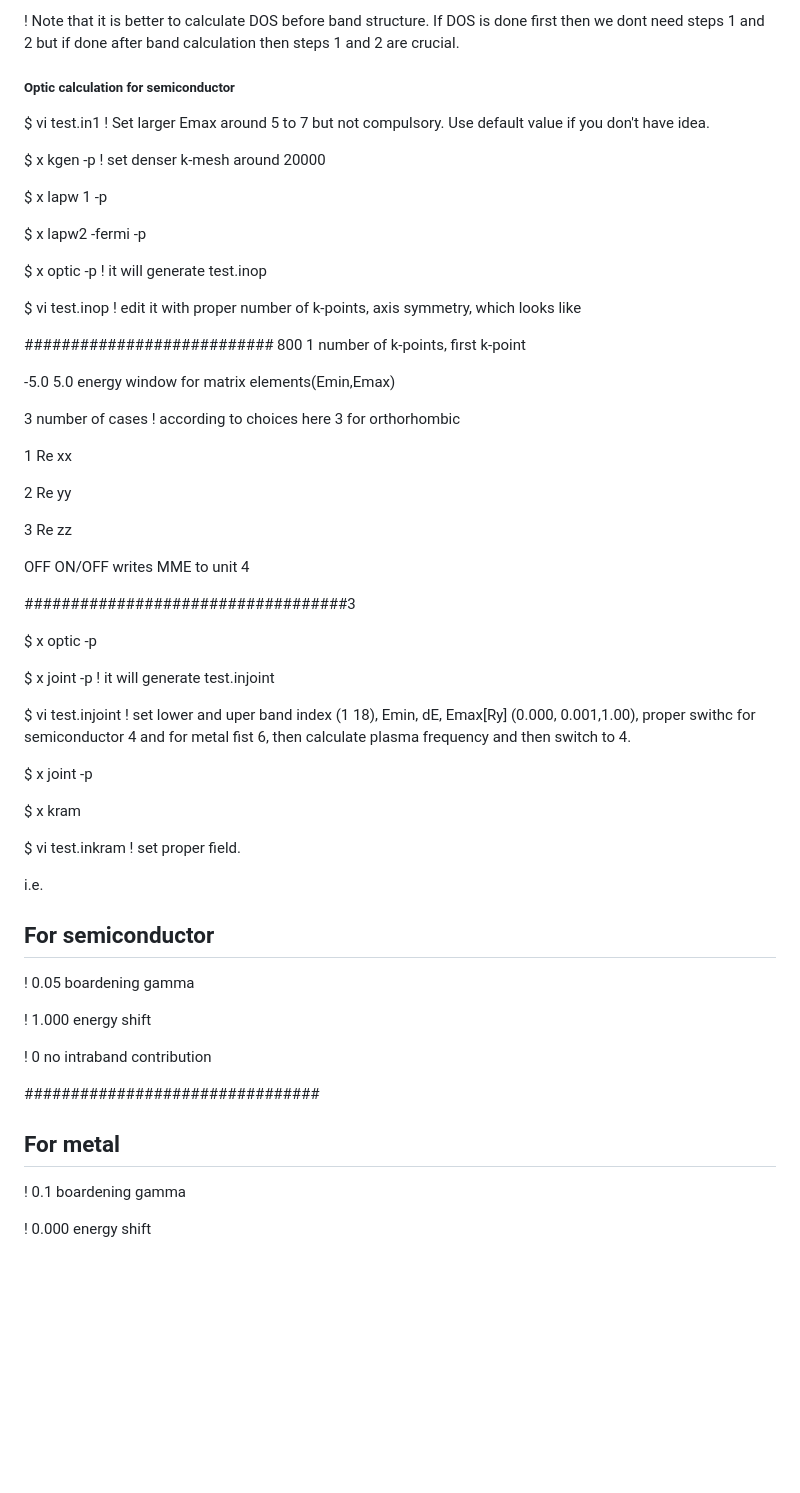
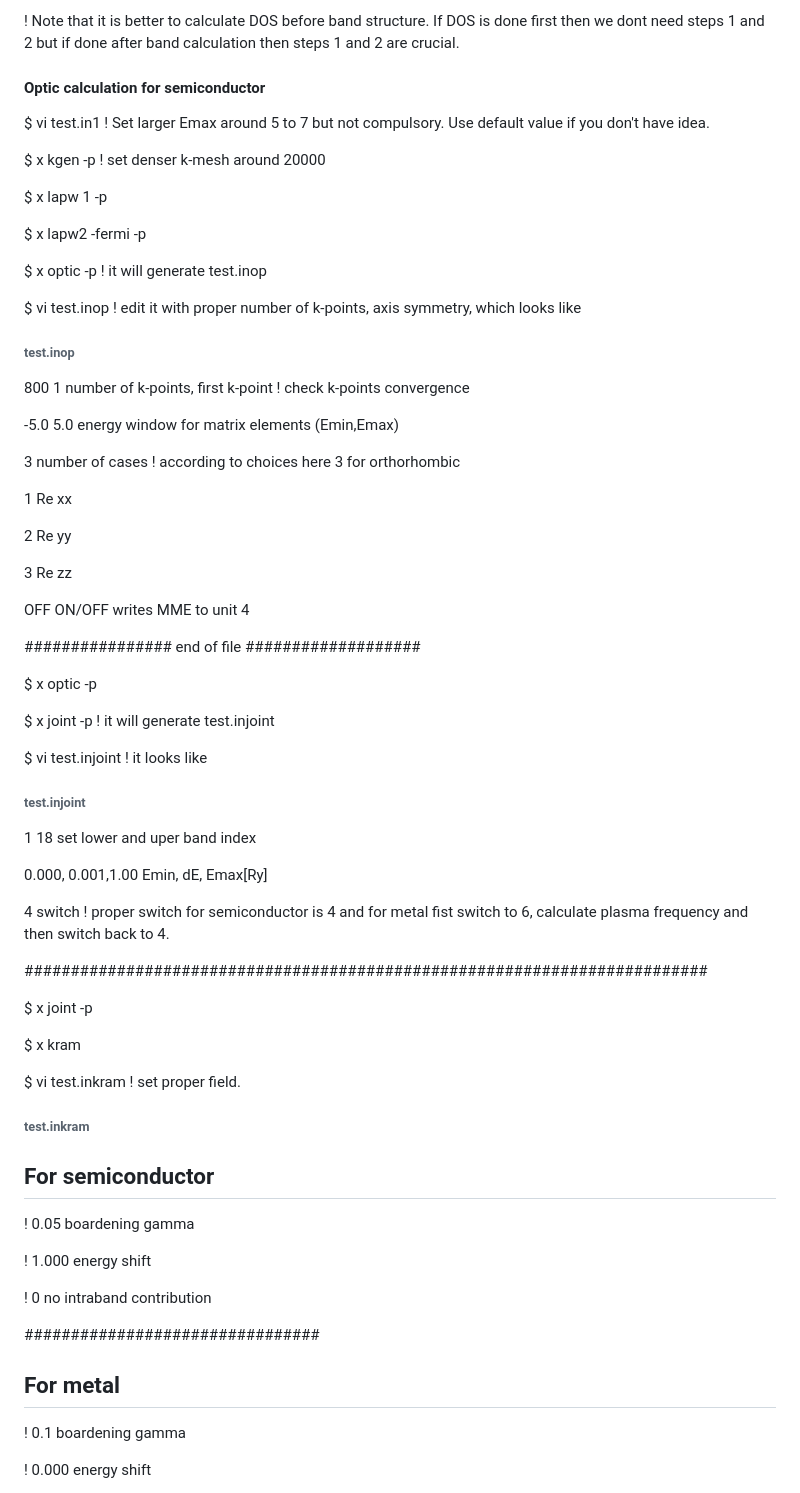
Before and after one commit to pawan054/DFT, a Markdown page: nonmagnetic_cal_wien2k.md, the part around the change printed below. Rendered like a GitHub page; blank space fills up the shorter version.

```diff
--- a/nonmagnetic_cal_wien2k.md
+++ b/nonmagnetic_cal_wien2k.md
@@ -72,7 +72,7 @@ $ save_lapw -dos -d pbedos
 ! Note that it is better to calculate DOS before band structure. If DOS is done first then we dont need steps 1 and 2 but if done after band calculation then steps 1 and 2 are crucial.
 
 
-##### Optic calculation for semiconductor ########
+#### Optic calculation for semiconductor ####
 
 $ vi test.in1 ! Set larger Emax around 5 to 7 but not compulsory. Use default value if you don't have idea.
 
@@ -86,10 +86,11 @@ $ x optic -p ! it will generate test.inop
 
 $ vi test.inop ! edit it with proper number of k-points, axis symmetry, which looks like
 
-###########################
-800 1 number of k-points, first k-point
+###### test.inop ######
 
--5.0 5.0 energy window for matrix elements(Emin,Emax)
+800 1 number of k-points, first k-point  ! check k-points convergence
+
+-5.0 5.0 energy window for matrix elements (Emin,Emax)
 
 3 number of cases ! according to choices here 3 for orthorhombic
 
@@ -101,13 +102,23 @@ $ vi test.inop ! edit it with proper number of k-points, axis symmetry, which lo
 
 OFF ON/OFF writes MME to unit 4
 
-###################################3
+################ end of file ###################
 
 $ x optic -p
 
 $ x joint -p ! it will generate test.injoint
 
-$ vi test.injoint !  set lower and uper band index (1 18), Emin, dE, Emax[Ry] (0.000, 0.001,1.00), proper swithc for semiconductor 4 and for metal fist 6, then calculate plasma frequency and then switch to 4.
+$ vi test.injoint ! it looks like
+
+###### test.injoint ######################
+
+1 18 set lower and uper band index
+
+0.000, 0.001,1.00 Emin, dE, Emax[Ry]
+
+4 switch  ! proper switch for semiconductor is 4 and for metal fist switch to 6, calculate plasma frequency and then switch back to 4.
+
+##########################################################################
 
 $ x joint -p
 
@@ -115,9 +126,9 @@ $ x kram
 
 $ vi test.inkram ! set proper field.
 
-i.e.
+###### test.inkram #####################
 
-## For semiconductor ###
+## For semiconductor ##
 
 ! 0.05 boardening gamma
 
@@ -127,7 +138,7 @@ i.e.
 
 ################################
 
-## For metal ###
+## For metal ##
 
 ! 0.1 boardening gamma
 
```
Also changed, not shown: other parts of nonmagnetic_cal_wien2k.md (+8 -8 lines).
